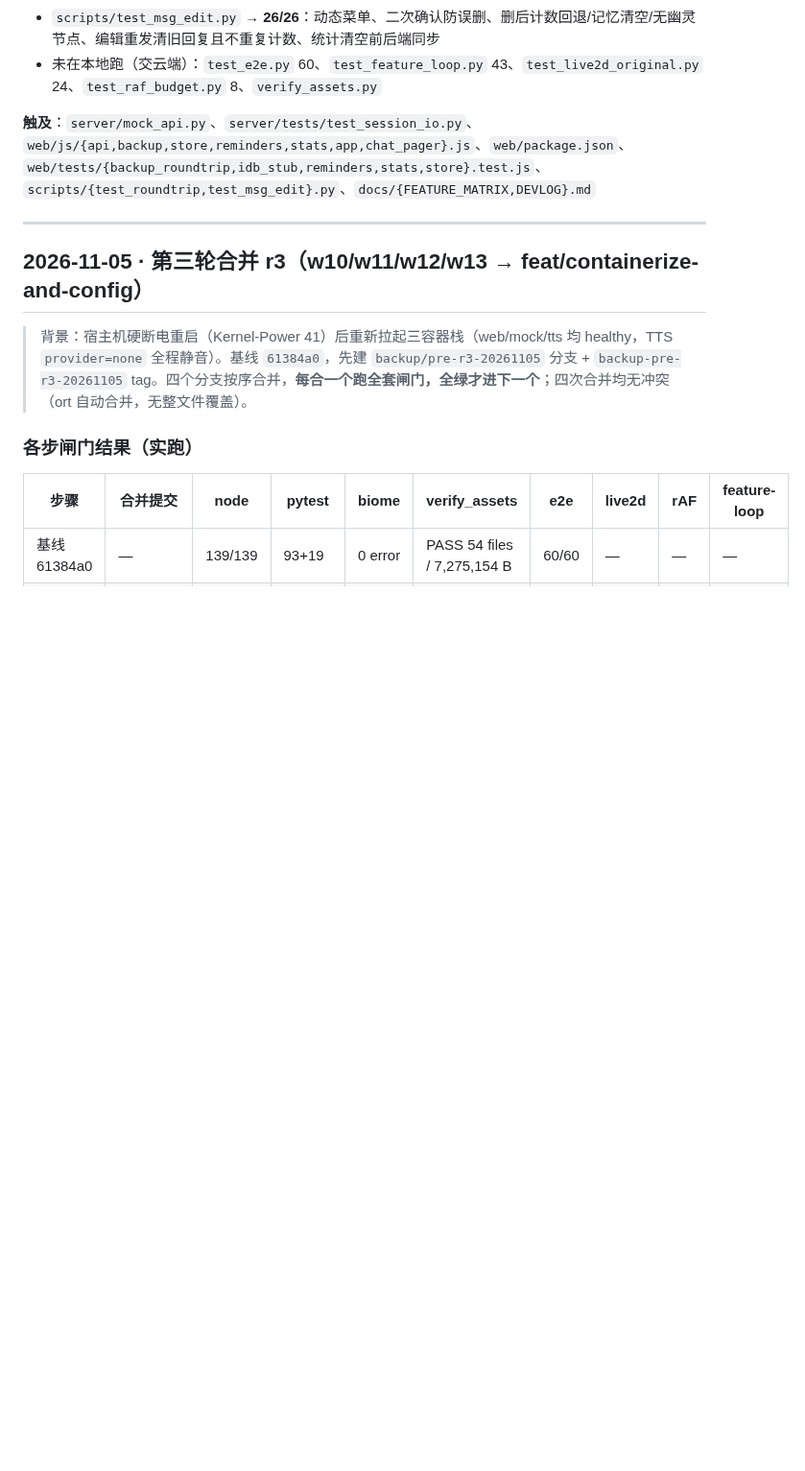
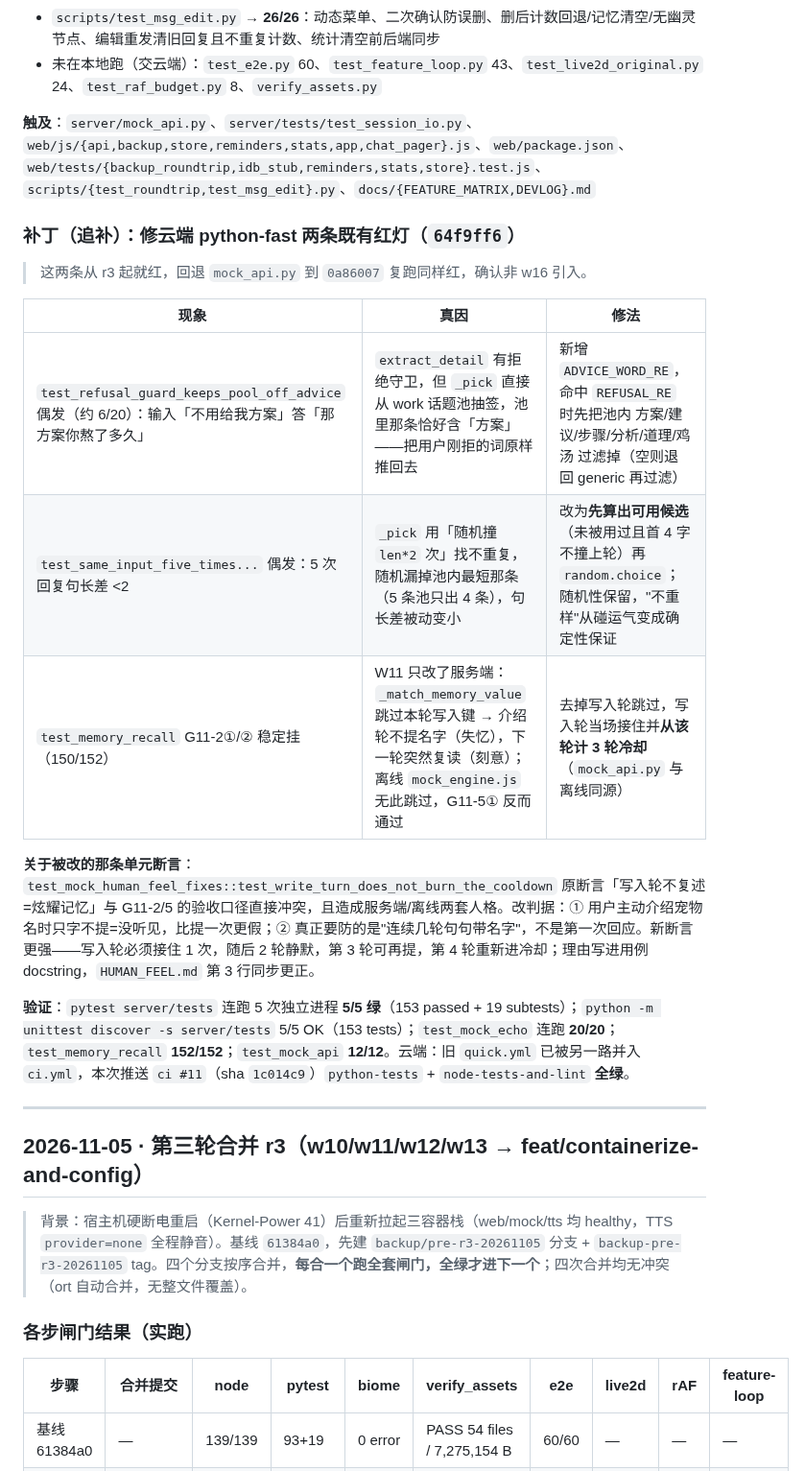
Before and after one commit to xx8888888-xh/xiaoman-treehole, a Markdown page: docs/DEVLOG.md, the part around the change. Shown at 96% size. Drawn GitHub-style; blank space fills up the shorter version.

Commit message:
docs(w16): 记录 python-fast 红灯的三处真因、修法与 5/5+20/20 实测

```diff
--- a/docs/DEVLOG.md
+++ b/docs/DEVLOG.md
@@ -23,6 +23,21 @@
 - 未在本地跑（交云端）：`test_e2e.py` 60、`test_feature_loop.py` 43、`test_live2d_original.py` 24、`test_raf_budget.py` 8、`verify_assets.py`
 
 **触及**：`server/mock_api.py`、`server/tests/test_session_io.py`、`web/js/{api,backup,store,reminders,stats,app,chat_pager}.js`、`web/package.json`、`web/tests/{backup_roundtrip,idb_stub,reminders,stats,store}.test.js`、`scripts/{test_roundtrip,test_msg_edit}.py`、`docs/{FEATURE_MATRIX,DEVLOG}.md`
+
+### 补丁（追补）：修云端 python-fast 两条既有红灯（`64f9ff6`）
+> 这两条从 r3 起就红，回退 `mock_api.py` 到 `0a86007` 复跑同样红，确认非 w16 引入。
+
+| 现象 | 真因 | 修法 |
+|---|---|---|
+| `test_refusal_guard_keeps_pool_off_advice` 偶发（约 6/20）：输入「不用给我方案」答「那方案你熬了多久」 | `extract_detail` 有拒绝守卫，但 `_pick` 直接从 work 话题池抽签，池里那条恰好含「方案」——把用户刚拒的词原样推回去 | 新增 `ADVICE_WORD_RE`，命中 `REFUSAL_RE` 时先把池内 方案/建议/步骤/分析/道理/鸡汤 过滤掉（空则退回 generic 再过滤） |
+| `test_same_input_five_times...` 偶发：5 次回复句长差 <2 | `_pick` 用「随机撞 `len*2` 次」找不重复，随机漏掉池内最短那条（5 条池只出 4 条），句长差被动变小 | 改为**先算出可用候选**（未被用过且首 4 字不撞上轮）再 `random.choice`；随机性保留，"不重样"从碰运气变成确定性保证 |
+| `test_memory_recall` G11-2①/② 稳定挂（150/152） | W11 只改了服务端：`_match_memory_value` 跳过本轮写入键 → 介绍轮不提名字（失忆），下一轮突然复读（刻意）；离线 `mock_engine.js` 无此跳过，G11-5① 反而通过 | 去掉写入轮跳过，写入轮当场接住并**从该轮计 3 轮冷却**（`mock_api.py` 与离线同源） |
+
+**关于被改的那条单元断言**：`test_mock_human_feel_fixes::test_write_turn_does_not_burn_the_cooldown` 原断言「写入轮不复述=炫耀记忆」与 G11-2/5 的验收口径直接冲突，且造成服务端/离线两套人格。改判据：① 用户主动介绍宠物名时只字不提=没听见，比提一次更假；② 真正要防的是"连续几轮句句带名字"，不是第一次回应。新断言更强——写入轮必须接住 1 次，随后 2 轮静默，第 3 轮可再提，第 4 轮重新进冷却；理由写进用例 docstring，`HUMAN_FEEL.md` 第 3 行同步更正。
+
+**验证**：`pytest server/tests` 连跑 5 次独立进程 **5/5 绿**（153 passed + 19 subtests）；`python -m unittest discover -s server/tests` 5/5 OK（153 tests）；`test_mock_echo` 连跑 **20/20**；`test_memory_recall` **152/152**；`test_mock_api` **12/12**。云端：旧 `quick.yml` 已被另一路并入 `ci.yml`，本次推送 `ci #11`（sha `1c014c9`）`python-tests` + `node-tests-and-lint` **全绿**。
+
+
 
 ---
 
```
